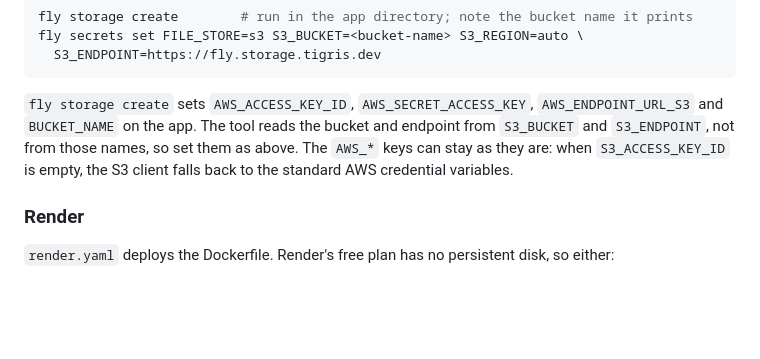
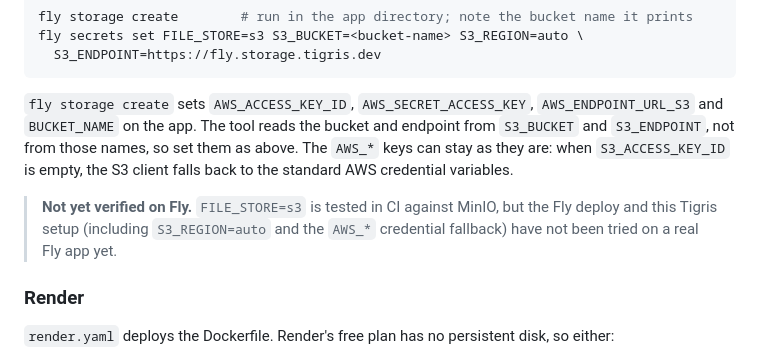
Before and after one commit to lbrenman/api-test-tool, a Markdown page: README.md, the part around the change. Rendered like a GitHub page; blank space fills up the shorter version.

Commit message:
docs: note that the Fly deploy and Tigris setup are not yet verified
Co-Authored-By: Claude Opus 5.5 <noreply@anthropic.com>
Claude-Session: https://claude.ai/code/session_01HUn2YqV9QMY8Ht3Zs1FWAe

```diff
--- a/README.md
+++ b/README.md
@@ -803,6 +803,8 @@ fly secrets set FILE_STORE=s3 S3_BUCKET=<bucket-name> S3_REGION=auto \
 
 `fly storage create` sets `AWS_ACCESS_KEY_ID`, `AWS_SECRET_ACCESS_KEY`, `AWS_ENDPOINT_URL_S3` and `BUCKET_NAME` on the app. The tool reads the bucket and endpoint from `S3_BUCKET` and `S3_ENDPOINT`, not from those names, so set them as above. The `AWS_*` keys can stay as they are: when `S3_ACCESS_KEY_ID` is empty, the S3 client falls back to the standard AWS credential variables.
 
+> **Not yet verified on Fly.** `FILE_STORE=s3` is tested in CI against MinIO, but the Fly deploy and this Tigris setup (including `S3_REGION=auto` and the `AWS_*` credential fallback) have not been tried on a real Fly app yet.
+
 ### Render
 
 `render.yaml` deploys the Dockerfile. Render's free plan has no persistent disk, so either:
```
